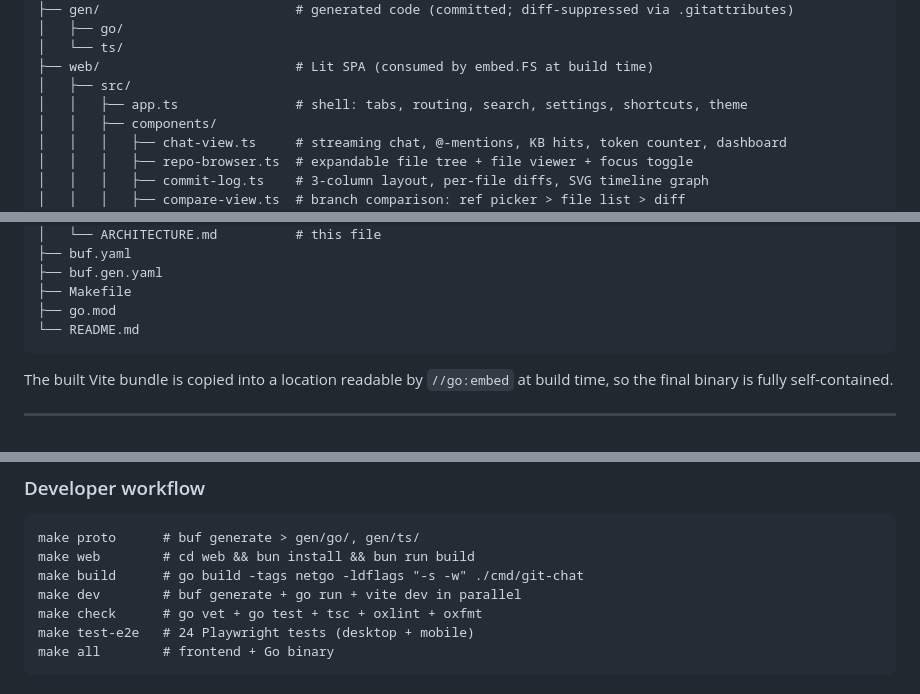
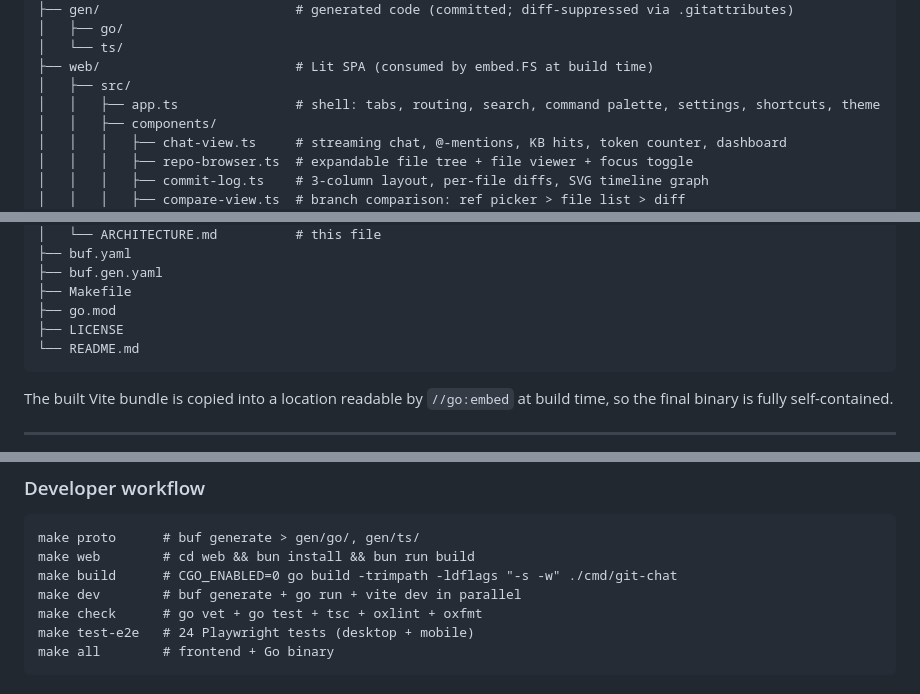
Before and after one commit to pders01/git-chat, a Markdown page: docs/ARCHITECTURE.md, 3 parts joined by grey strips. GitHub-like rendering.

````diff
--- a/docs/ARCHITECTURE.md
+++ b/docs/ARCHITECTURE.md
@@ -539,7 +539,7 @@ git-chat/
 │   └── ts/
 ├── web/                         # Lit SPA (consumed by embed.FS at build time)
 │   ├── src/
-│   │   ├── app.ts               # shell: tabs, routing, search, settings, shortcuts, theme
+│   │   ├── app.ts               # shell: tabs, routing, search, command palette, settings, shortcuts, theme
 │   │   ├── components/
 │   │   │   ├── chat-view.ts     # streaming chat, @-mentions, KB hits, token counter, dashboard
 │   │   │   ├── repo-browser.ts  # expandable file tree + file viewer + focus toggle
@@ -568,6 +568,7 @@ git-chat/
 ├── buf.gen.yaml
 ├── Makefile
 ├── go.mod
+├── LICENSE
 └── README.md
 ```
 
@@ -593,7 +594,7 @@ CI enforces freshness with `make proto && git diff --exit-code gen/`.
 ```
 make proto      # buf generate > gen/go/, gen/ts/
 make web        # cd web && bun install && bun run build
-make build      # go build -tags netgo -ldflags "-s -w" ./cmd/git-chat
+make build      # CGO_ENABLED=0 go build -trimpath -ldflags "-s -w" ./cmd/git-chat
 make dev        # buf generate + go run + vite dev in parallel
 make check      # go vet + go test + tsc + oxlint + oxfmt
 make test-e2e   # 24 Playwright tests (desktop + mobile)
````
Also changed, not shown: README.md (+6 -5 lines).
